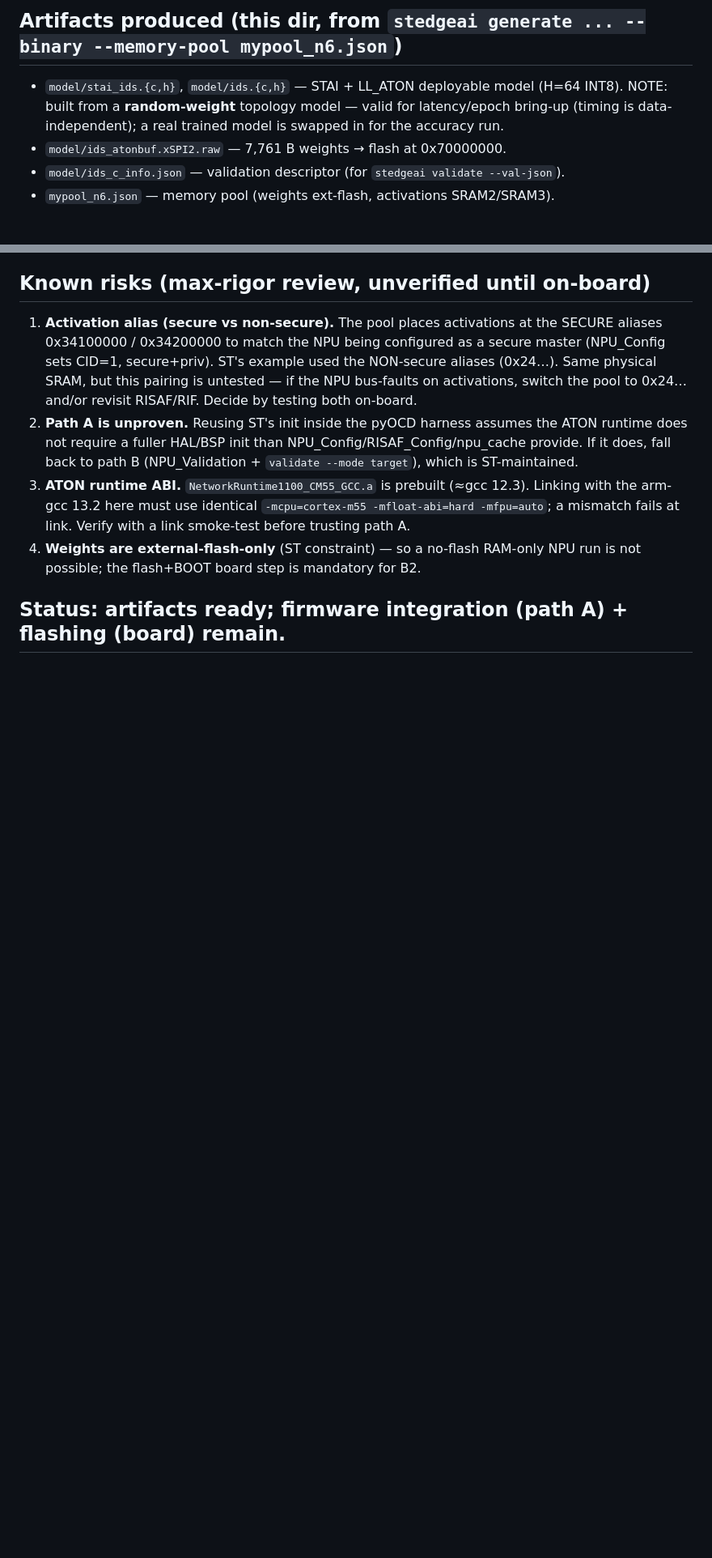
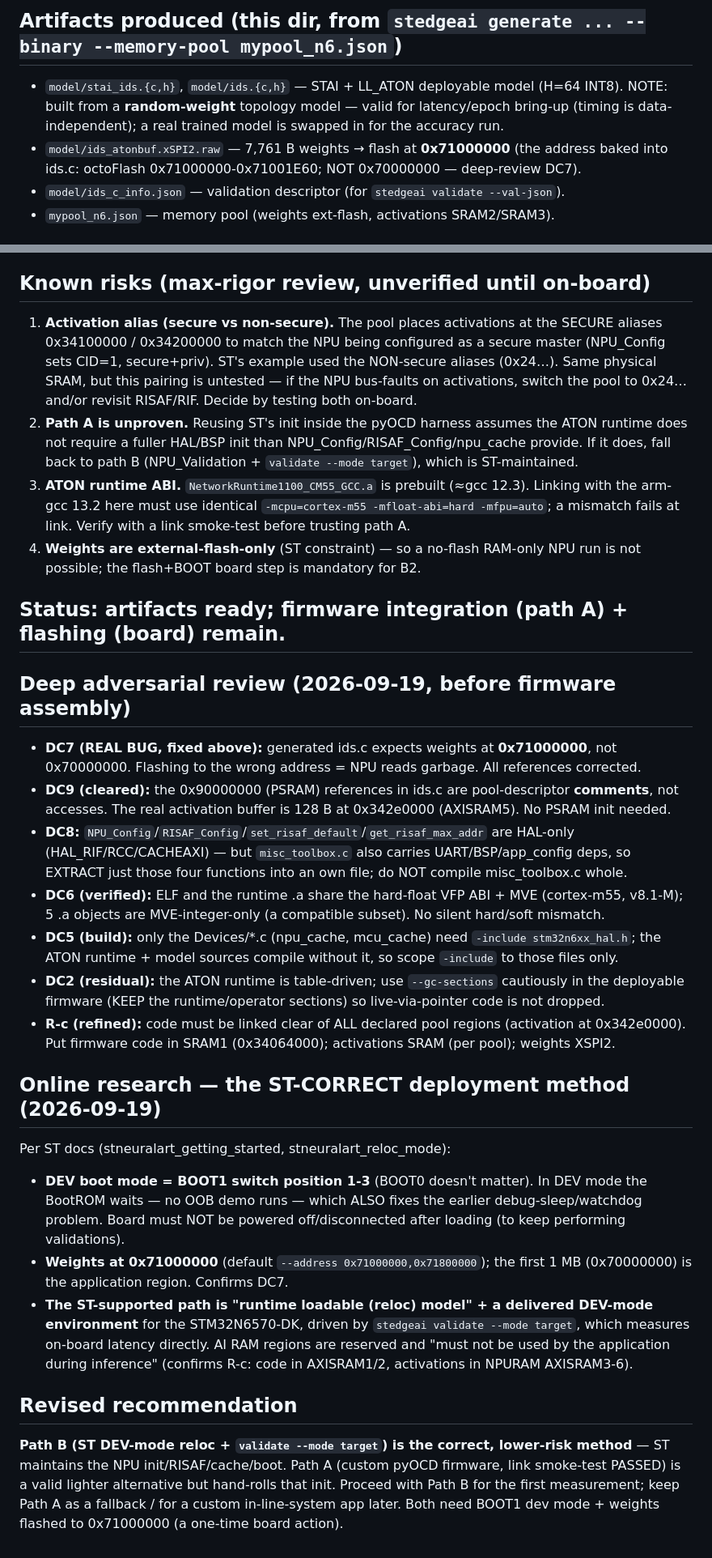
Before and after one commit to thc1006/SpikeIDS-MCU, a Markdown page: firmware/n6b/PLAN.md, 2 parts joined by grey strips. Shown at 81% size. GitHub-like rendering; blank space fills up the shorter version.

Commit message:
v4: deep review + online research — DC7 weight-address bug fixed, ST-correct path identified
Deeper adversarial review of the B2 phase (per standing rule), with ST
docs consulted for the correct method:
- DC7 (REAL BUG, fixed): generated ids.c expects weights at 0x71000000,
  not 0x70000000 (my earlier plan was wrong -> NPU would read garbage).
- DC9 (cleared): 0x90000000/PSRAM refs in ids.c are pool-descriptor
  comments, not accesses; activation is 128 B at 0x342e0000 (SRAM). No
  PSRAM init needed.
- DC6 verified (ELF/.a share hard-float VFP + MVE ABI); DC5 scoped
  -include to Devices only; DC8 (extract NPU init, not whole misc_toolbox).
- Research: the ST-supported method is DEV boot mode (BOOT1 pos 1-3) +
  the delivered reloc/validation environment + 'validate --mode target'
  (measures on-board latency directly). DEV mode also fixes the earlier
  debug-sleep/watchdog issue. Revised recommendation: Path B (ST-correct,
  lower-risk) for the first measurement; Path A (custom, link-proven) as
  fallback. Both need BOOT1 dev + weights at 0x71000000.

```diff
--- a/firmware/n6b/PLAN.md
+++ b/firmware/n6b/PLAN.md
@@ -14,7 +14,8 @@ POOL_NPU 0x34200000 — regions the pyOCD takeover harness controls).
 - `model/stai_ids.{c,h}`, `model/ids.{c,h}` — STAI + LL_ATON deployable model (H=64 INT8).
   NOTE: built from a **random-weight** topology model — valid for latency/epoch bring-up (timing is
   data-independent); a real trained model is swapped in for the accuracy run.
-- `model/ids_atonbuf.xSPI2.raw` — 7,761 B weights → flash at 0x70000000.
+- `model/ids_atonbuf.xSPI2.raw` — 7,761 B weights → flash at **0x71000000** (the address
+  baked into ids.c: octoFlash 0x71000000-0x71001E60; NOT 0x70000000 — deep-review DC7).
 - `model/ids_c_info.json` — validation descriptor (for `stedgeai validate --val-json`).
 - `mypool_n6.json` — memory pool (weights ext-flash, activations SRAM2/SRAM3).
 
@@ -58,3 +60,39 @@ rcc(+ex), cortex, pwr(+ex). Runtime lib: `NetworkRuntime1100_CM55_GCC.a` (in the
    possible; the flash+BOOT board step is mandatory for B2.
 
 ## Status: artifacts ready; firmware integration (path A) + flashing (board) remain.
+
+## Deep adversarial review (2026-09-19, before firmware assembly)
+- **DC7 (REAL BUG, fixed above):** generated ids.c expects weights at **0x71000000**, not
+  0x70000000. Flashing to the wrong address = NPU reads garbage. All references corrected.
+- **DC9 (cleared):** the 0x90000000 (PSRAM) references in ids.c are pool-descriptor **comments**,
+  not accesses. The real activation buffer is 128 B at 0x342e0000 (AXISRAM5). No PSRAM init needed.
+- **DC8:** `NPU_Config`/`RISAF_Config`/`set_risaf_default`/`get_risaf_max_addr` are HAL-only
+  (HAL_RIF/RCC/CACHEAXI) — but `misc_toolbox.c` also carries UART/BSP/app_config deps, so EXTRACT
+  just those four functions into an own file; do NOT compile misc_toolbox.c whole.
+- **DC6 (verified):** ELF and the runtime .a share the hard-float VFP ABI + MVE (cortex-m55,
+  v8.1-M); 5 .a objects are MVE-integer-only (a compatible subset). No silent hard/soft mismatch.
+- **DC5 (build):** only the Devices/*.c (npu_cache, mcu_cache) need `-include stm32n6xx_hal.h`;
+  the ATON runtime + model sources compile without it, so scope `-include` to those files only.
+- **DC2 (residual):** the ATON runtime is table-driven; use `--gc-sections` cautiously in the
+  deployable firmware (KEEP the runtime/operator sections) so live-via-pointer code is not dropped.
+- **R-c (refined):** code must be linked clear of ALL declared pool regions (activation at
+  0x342e0000). Put firmware code in SRAM1 (0x34064000); activations SRAM (per pool); weights XSPI2.
+
+## Online research — the ST-CORRECT deployment method (2026-09-19)
+Per ST docs (stneuralart_getting_started, stneuralart_reloc_mode):
+- **DEV boot mode = BOOT1 switch position 1-3** (BOOT0 doesn't matter). In DEV mode the BootROM
+  waits — no OOB demo runs — which ALSO fixes the earlier debug-sleep/watchdog problem. Board must
+  NOT be powered off/disconnected after loading (to keep performing validations).
+- **Weights at 0x71000000** (default `--address 0x71000000,0x71800000`); the first 1 MB (0x70000000)
+  is the application region. Confirms DC7.
+- **The ST-supported path is "runtime loadable (reloc) model" + a delivered DEV-mode environment**
+  for the STM32N6570-DK, driven by `stedgeai validate --mode target`, which measures on-board
+  latency directly. AI RAM regions are reserved and "must not be used by the application during
+  inference" (confirms R-c: code in AXISRAM1/2, activations in NPURAM AXISRAM3-6).
+
+## Revised recommendation
+**Path B (ST DEV-mode reloc + `validate --mode target`) is the correct, lower-risk method** — ST
+maintains the NPU init/RISAF/cache/boot. Path A (custom pyOCD firmware, link smoke-test PASSED) is
+a valid lighter alternative but hand-rolls that init. Proceed with Path B for the first measurement;
+keep Path A as a fallback / for a custom in-line-system app later. Both need BOOT1 dev mode +
+weights flashed to 0x71000000 (a one-time board action).
```
Also changed, not shown: other parts of firmware/n6b/PLAN.md (+2 -1 lines).
